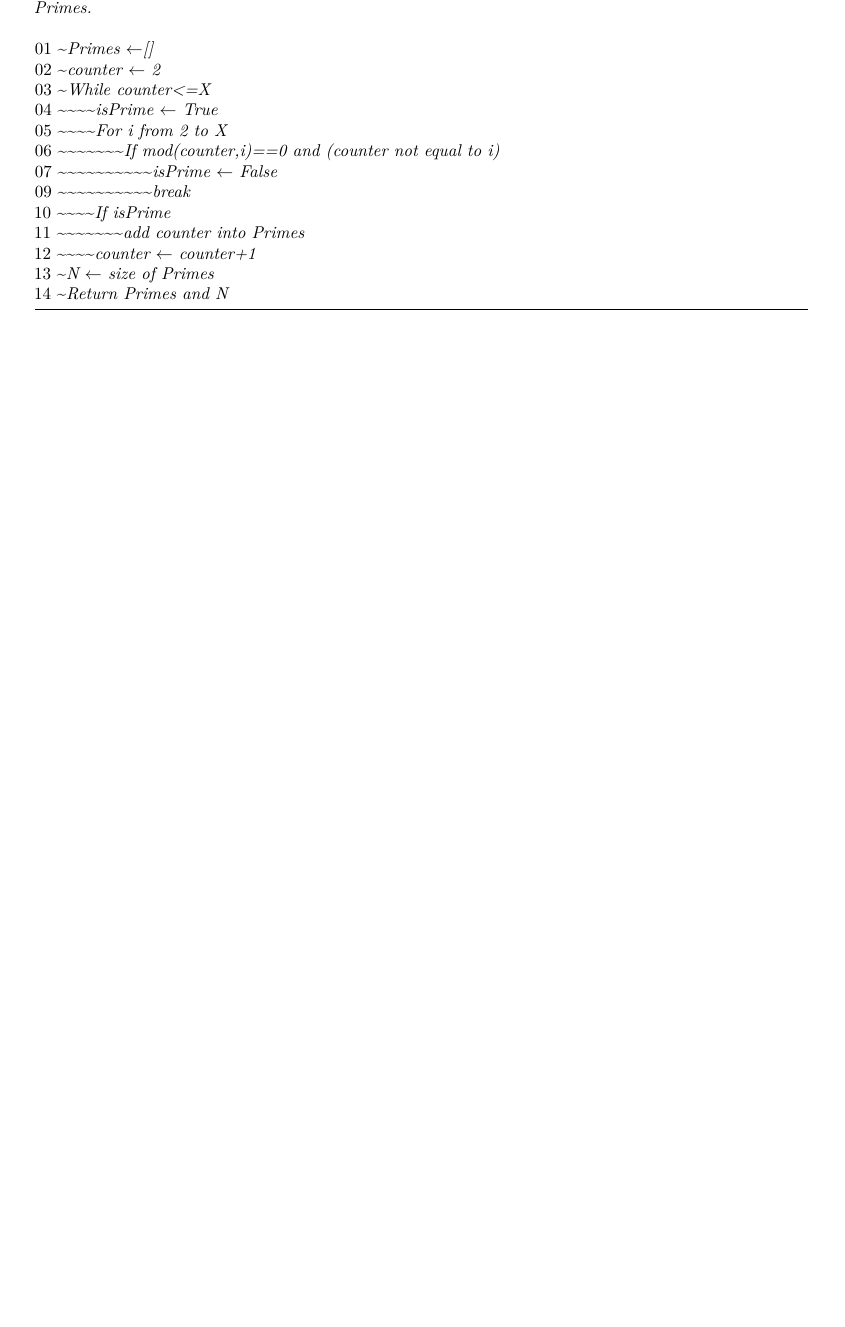
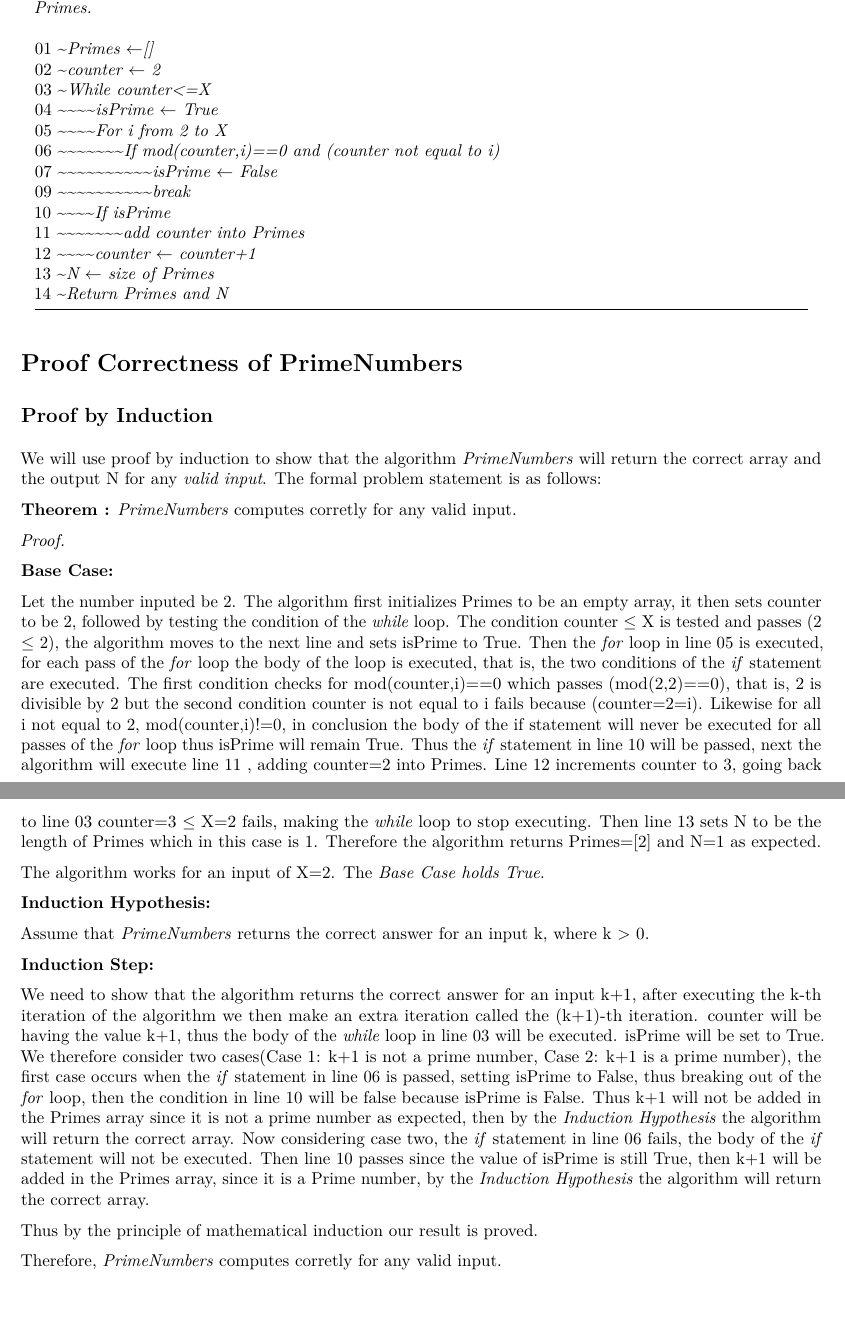
Before and after one commit to Mpinane/SoftwareEngineeringProject_Group3, an R Markdown document (Labs/Lab 2/Documents/pseudocode.Rmd): part of the page before the commit and two parts of pages 1 and 2 of 2 after it, the two joined at a grey line, cut so that both start at the same text, the shorter picture padded with empty space. The pictures show the output file Labs/Lab 2/Documents/pseudocode.pdf that the author committed with the source.

Commit message:
Modified Pseudocode with proof of correctness

```diff
--- a/Labs/Lab 2/Data/Cases.csv
+++ b/Labs/Lab 2/Data/Cases.csv
@@ -1,5 +1,5 @@
 INPUT_X,OUTPUT_ARRAY,OUTPUT_N
-10,"[2,3,5,7]",3
+10,"[2,3,5,7]",4
 19,"[2,3,5,7,11,13,17,19]",8
 5,"[2,3,5]",3
 myString,"[]",0
--- a/Labs/Lab 2/Documents/pseudocode.Rmd
+++ b/Labs/Lab 2/Documents/pseudocode.Rmd
@@ -30,3 +30,32 @@ knitr::opts_chunk$set(echo = TRUE)
 |12 ~~~~*counter $\leftarrow$ counter+1*
 |13 ~*N $\leftarrow$ size of Primes*
 |14 ~*Return Primes and N*
+
+
+# Proof Correctness of PrimeNumbers
+
+## Proof by Induction
+
+We will use proof by induction to show that the algorithm  *PrimeNumbers* will return the correct array and the output N for any *valid input*. The formal problem statement is as follows:
+
+**Theorem :** *PrimeNumbers* computes corretly for any valid input.
+
+*Proof.*
+
+**Base Case:**
+
+Let the number inputed be 2. The algorithm first initializes Primes to be an empty array, it then sets counter to be 2, followed by testing the condition of the *while* loop. The condition counter $\leq$ X is tested and passes (2 $\leq$ 2), the algorithm moves to the next line and sets isPrime to True. Then the *for* loop in line 05 is executed, for each pass of the *for* loop the body of the loop is executed, that is, the two conditions of the *if* statement are executed. The first condition checks for mod(counter,i)==0 which passes (mod(2,2)==0), that is, 2 is divisible by 2 but the second condition counter is not equal to i fails because (counter=2=i). Likewise for all i not equal to 2, mod(counter,i)!=0, in conclusion the body of the if statement will never be executed for all passes of the *for* loop thus isPrime will remain True. Thus the *if* statement in line 10 will be passed, next the algorithm will execute line 11 , adding counter=2 into Primes. Line 12 increments counter to 3, going back to line 03 counter=3 $\leq$ X=2 fails, making the *while* loop to stop executing. Then line 13 sets N to be the length of Primes which in this case is 1. Therefore the algorithm returns Primes=[2] and N=1 as expected.
+
+The algorithm works for an input of X=2. The *Base Case holds True*.
+
+**Induction Hypothesis:**
+
+Assume that *PrimeNumbers* returns the correct answer for an input k, where k > 0.
+
+**Induction Step:**
+
+We need to show that the algorithm returns the correct answer for an input k+1, after executing the k-th iteration of the algorithm we then make an extra iteration called the (k+1)-th iteration. counter will be having the value k+1, thus the body of the *while* loop in line 03 will be executed. isPrime will be set to True. We therefore consider two cases(Case 1: k+1 is not a prime number, Case 2: k+1 is a prime number), the first case occurs when the *if* statement in line 06 is passed, setting isPrime to False, thus breaking out of the *for* loop, then the condition in line 10 will be false because isPrime is False. Thus k+1 will not be added in the Primes array since it is not a prime number as expected, then by the *Induction Hypothesis* the algorithm will return the correct array. Now considering case two, the *if* statement in line 06 fails, the body of the *if* statement will not be executed. Then line 10 passes since the value of isPrime is still True, then k+1 will be added in the Primes array, since it is a Prime number, by the *Induction Hypothesis* the algorithm will return the correct array.
+
+Thus by the principle of mathematical induction our result is proved.
+
+Therefore, *PrimeNumbers* computes corretly for any valid input.
```
Also changed, not shown: Labs/Lab 2/Code/test_Generator.py (+11 -1 lines), Labs/Lab 2/Documents/pseudocode.pdf.
